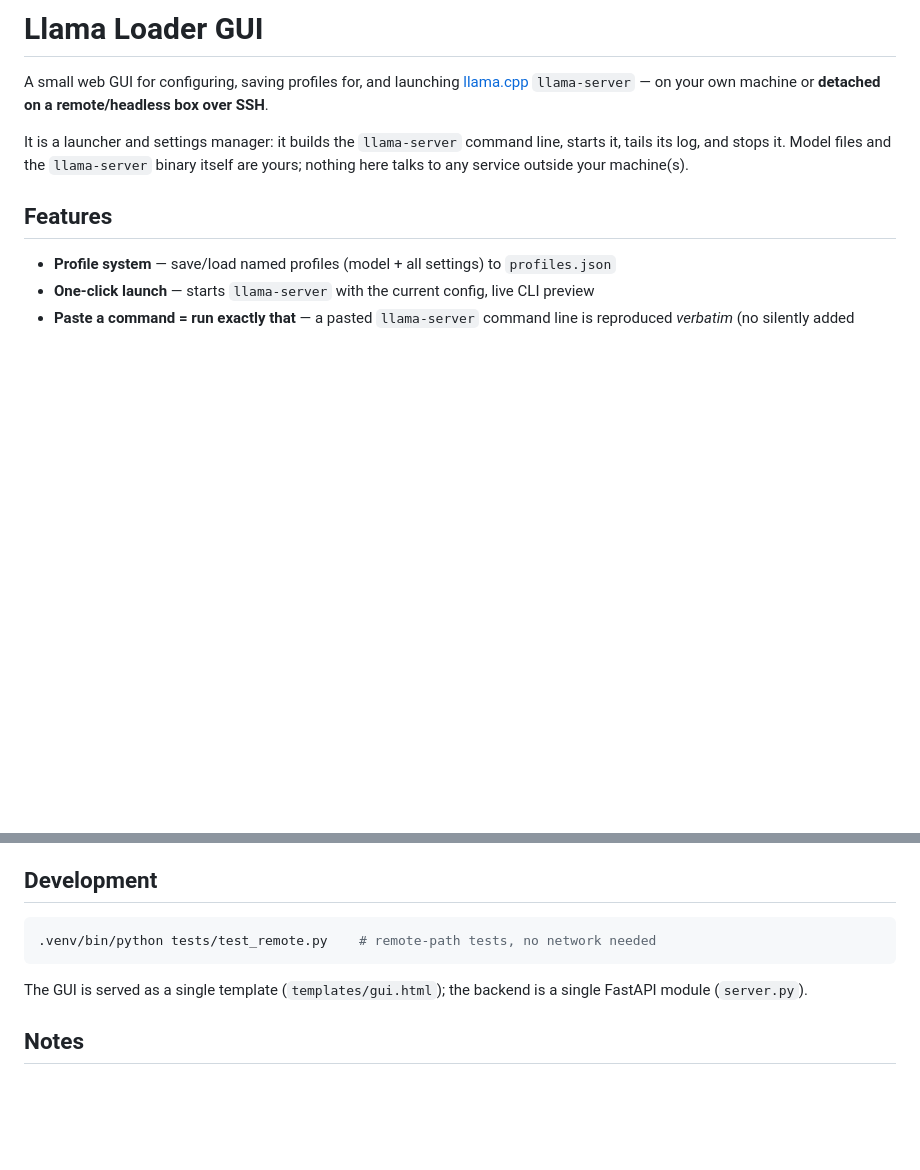
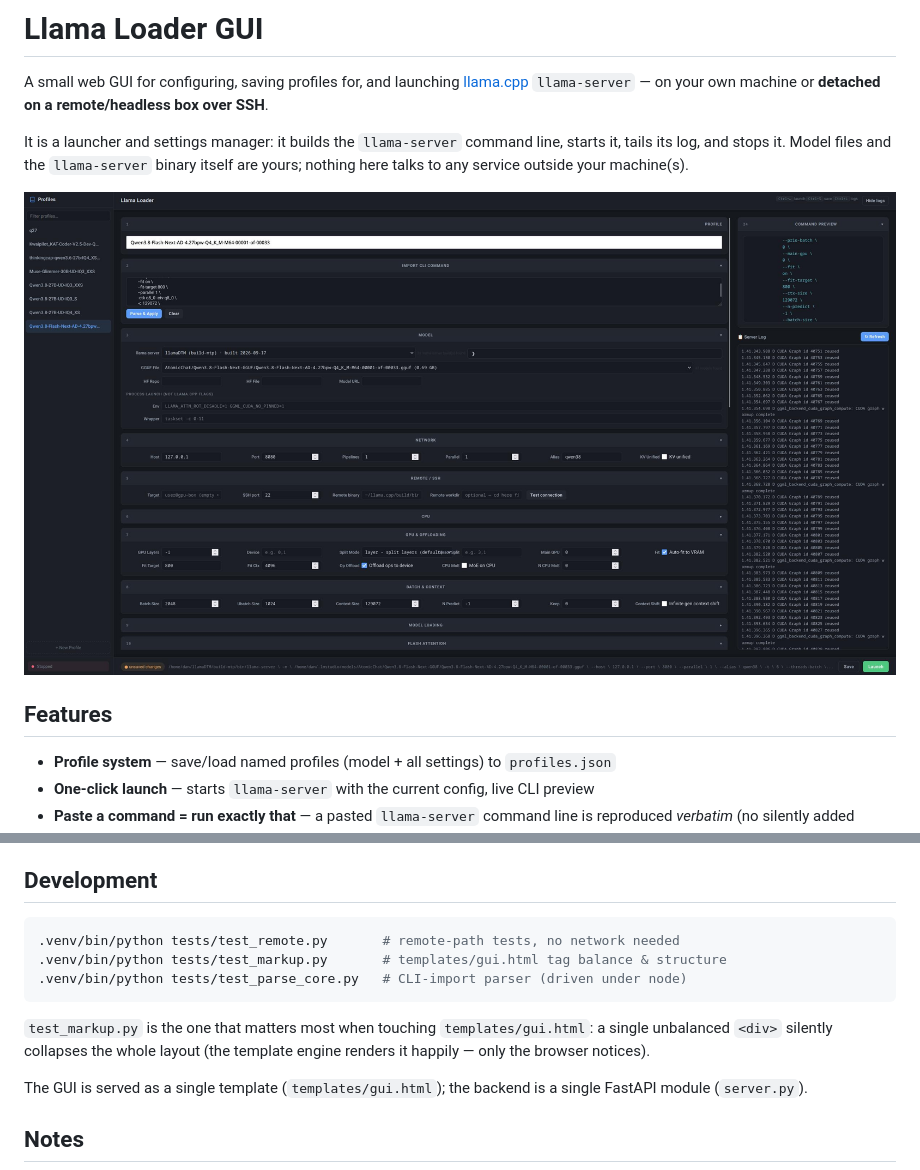
Before and after one commit to dtm-beep/llamaloadergui, a Markdown page: README.md, 2 parts joined by grey strips. GitHub-like rendering; pictures changed too: docs/screenshot.jpg (added); blank space fills up the shorter version.

Commit message:
README: add GUI screenshot, document the test suite, canonical clone URL
docs/screenshot.jpg (owner-supplied): profile list left, grouped settings in
the middle, command preview + server log rail right, Save/Launch pinned to the
bottom bar. 2423x1342 JPEG, GitHub shows it at full width.

Pre-publish check on the image (it goes to a repo intended for public): OCR
finds no absolute home paths, usernames, hostnames/IPs, tokens or keys - only
public GGUF model names (which are also the sidebar profile names) and form
fields. Added on request, unmodified.

Also documents the three dependency-free test files, calling out why
tests/test_markup.py matters (one unbalanced <div> collapses the whole layout
and the template engine renders it happily), and switches the clone URL to the
current lowercase owner handle (pushing to DTM-beep still works via redirect).

````diff
--- a/README.md
+++ b/README.md
@@ -8,6 +8,10 @@ It is a launcher and settings manager: it builds the `llama-server` command
 line, starts it, tails its log, and stops it. Model files and the
 `llama-server` binary itself are yours; nothing here talks to any service
 outside your machine(s).
+
+![Llama Loader GUI: profile list on the left, grouped settings (model, network,
+SSH target, GPU offloading, batch/context) in the middle, command preview and
+server log tail on the right, with Save/Launch pinned to the bottom bar](docs/screenshot.jpg)
 
 ## Features
 
@@ -160,8 +164,14 @@ remote mode: a pasted command runs verbatim **on the target**.
 ## Development
 
 ```bash
-.venv/bin/python tests/test_remote.py    # remote-path tests, no network needed
+.venv/bin/python tests/test_remote.py       # remote-path tests, no network needed
+.venv/bin/python tests/test_markup.py       # templates/gui.html tag balance & structure
+.venv/bin/python tests/test_parse_core.py   # CLI-import parser (driven under node)
 ```
+
+`test_markup.py` is the one that matters most when touching `templates/gui.html`:
+a single unbalanced `<div>` silently collapses the whole layout (the template
+engine renders it happily — only the browser notices).
 
 The GUI is served as a single template (`templates/gui.html`); the backend is
 a single FastAPI module (`server.py`).
````
Also changed, not shown: other parts of README.md (+1 -1 lines).
